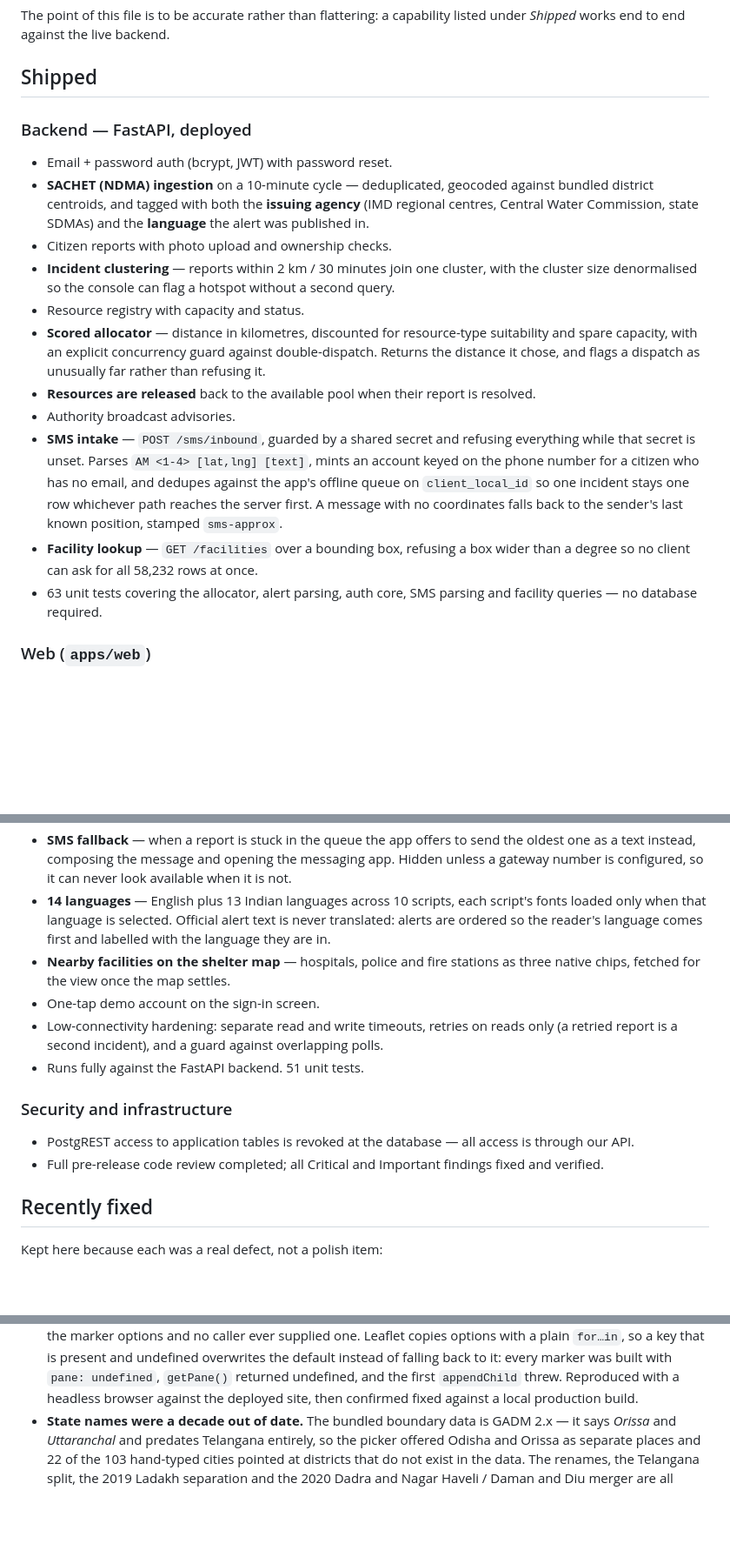
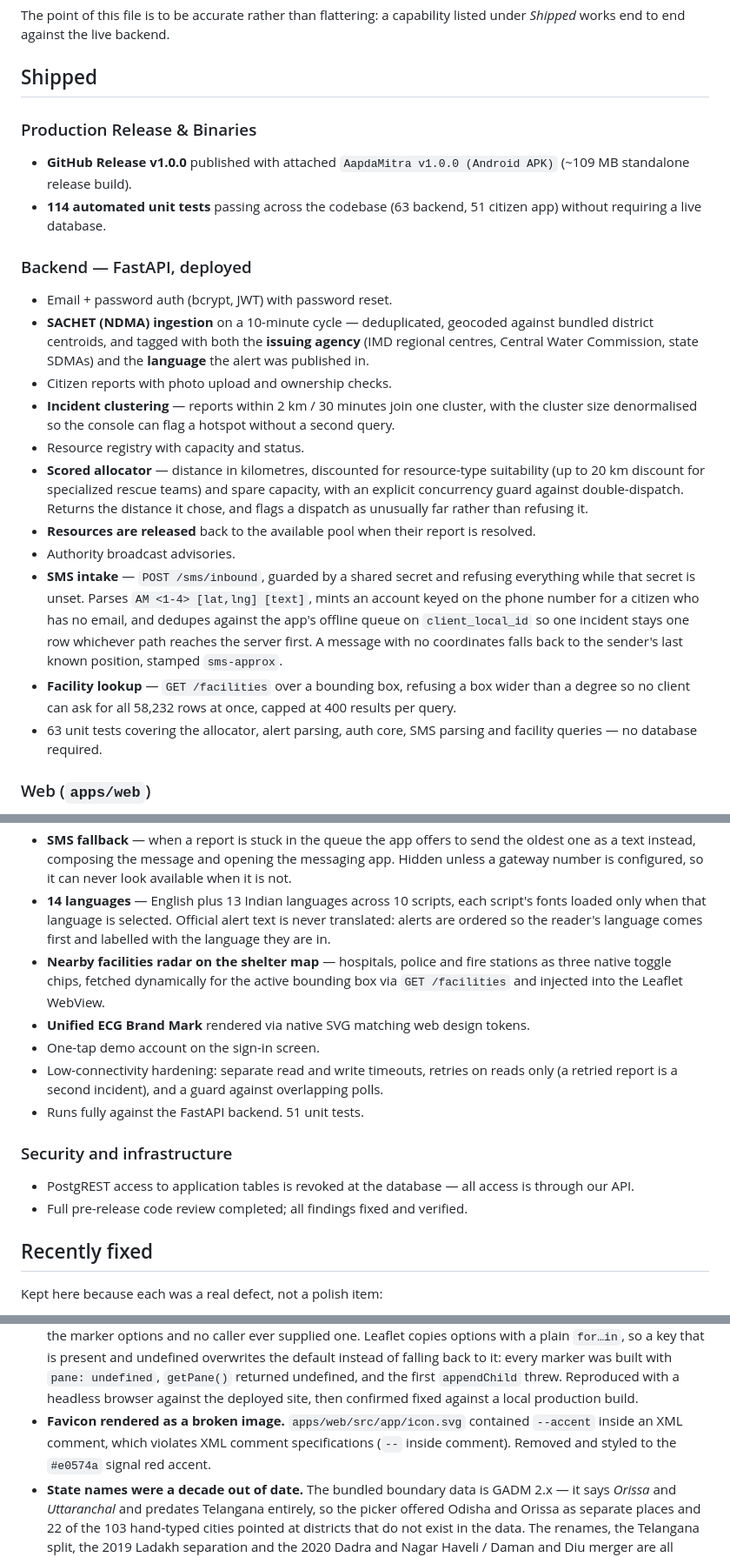
Before and after one commit to adarsh-67r/AapdaMitra, a Markdown page: PROGRESS.md, 3 parts joined by grey strips. Shown at 87% size. GitHub-like rendering; blank space fills up the shorter version.

Commit message:
Update PROGRESS with v1.0.0 release, test counts, and brand/facility updates

```diff
--- a/PROGRESS.md
+++ b/PROGRESS.md
@@ -6,6 +6,11 @@ The point of this file is to be accurate rather than flattering: a capability li
 works end to end against the live backend.
 
 ## Shipped
+
+### Production Release & Binaries
+
+- **GitHub Release v1.0.0** published with attached `AapdaMitra v1.0.0 (Android APK)` (~109 MB standalone release build).
+- **114 automated unit tests** passing across the codebase (63 backend, 51 citizen app) without requiring a live database.
 
 ### Backend — FastAPI, deployed
 
@@ -17,9 +22,9 @@ works end to end against the live backend.
 - **Incident clustering** — reports within 2 km / 30 minutes join one cluster, with the cluster size
   denormalised so the console can flag a hotspot without a second query.
 - Resource registry with capacity and status.
-- **Scored allocator** — distance in kilometres, discounted for resource-type suitability and spare
-  capacity, with an explicit concurrency guard against double-dispatch. Returns the distance it chose,
-  and flags a dispatch as unusually far rather than refusing it.
+- **Scored allocator** — distance in kilometres, discounted for resource-type suitability (up to 20 km
+  discount for specialized rescue teams) and spare capacity, with an explicit concurrency guard against
+  double-dispatch. Returns the distance it chose, and flags a dispatch as unusually far rather than refusing it.
 - **Resources are released** back to the available pool when their report is resolved.
 - Authority broadcast advisories.
 - **SMS intake** — `POST /sms/inbound`, guarded by a shared secret and refusing everything while that
@@ -28,7 +33,7 @@ works end to end against the live backend.
   incident stays one row whichever path reaches the server first. A message with no coordinates falls
   back to the sender's last known position, stamped `sms-approx`.
 - **Facility lookup** — `GET /facilities` over a bounding box, refusing a box wider than a degree so no
-  client can ask for all 58,232 rows at once.
+  client can ask for all 58,232 rows at once, capped at 400 results per query.
 - 63 unit tests covering the allocator, alert parsing, auth core, SMS parsing and facility queries — no
   database required.
 
@@ -69,8 +76,9 @@ works end to end against the live backend.
 - **14 languages** — English plus 13 Indian languages across 10 scripts, each script's fonts loaded only
   when that language is selected. Official alert text is never translated: alerts are ordered so the
   reader's language comes first and labelled with the language they are in.
-- **Nearby facilities on the shelter map** — hospitals, police and fire stations as three native chips,
-  fetched for the view once the map settles.
+- **Nearby facilities radar on the shelter map** — hospitals, police and fire stations as three native toggle chips,
+  fetched dynamically for the active bounding box via `GET /facilities` and injected into the Leaflet WebView.
+- **Unified ECG Brand Mark** rendered via native SVG matching web design tokens.
 - One-tap demo account on the sign-in screen.
 - Low-connectivity hardening: separate read and write timeouts, retries on reads only (a retried report
   is a second incident), and a guard against overlapping polls.
@@ -79,7 +87,7 @@ works end to end against the live backend.
 ### Security and infrastructure
 
 - PostgREST access to application tables is revoked at the database — all access is through our API.
-- Full pre-release code review completed; all Critical and Important findings fixed and verified.
+- Full pre-release code review completed; all findings fixed and verified.
 
 ## Recently fixed
 
@@ -107,6 +115,9 @@ Kept here because each was a real defect, not a polish item:
   marker was built with `pane: undefined`, `getPane()` returned undefined, and the first `appendChild`
   threw. Reproduced with a headless browser against the deployed site, then confirmed fixed against a
   local production build.
+- **Favicon rendered as a broken image.** `apps/web/src/app/icon.svg` contained `--accent` inside an XML
+  comment, which violates XML comment specifications (`--` inside comment). Removed and styled to the
+  `#e0574a` signal red accent.
 - **State names were a decade out of date.** The bundled boundary data is GADM 2.x — it says *Orissa*
   and *Uttaranchal* and predates Telangana entirely, so the picker offered Odisha and Orissa as separate
   places and 22 of the 103 hand-typed cities pointed at districts that do not exist in the data. The renames,
```
Also changed, not shown: other parts of PROGRESS.md (+4 -2 lines).
